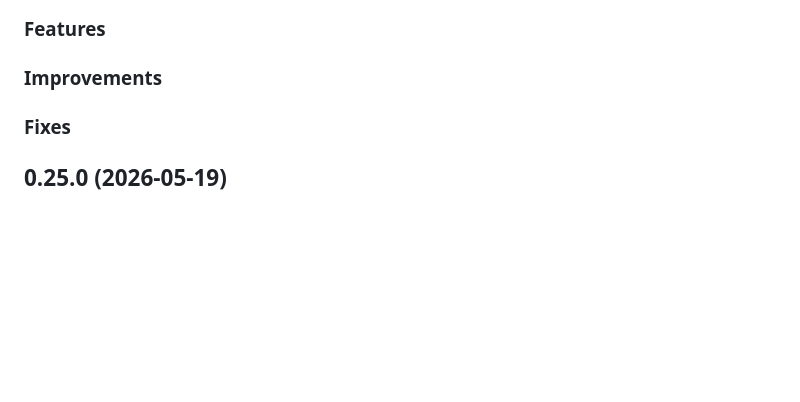
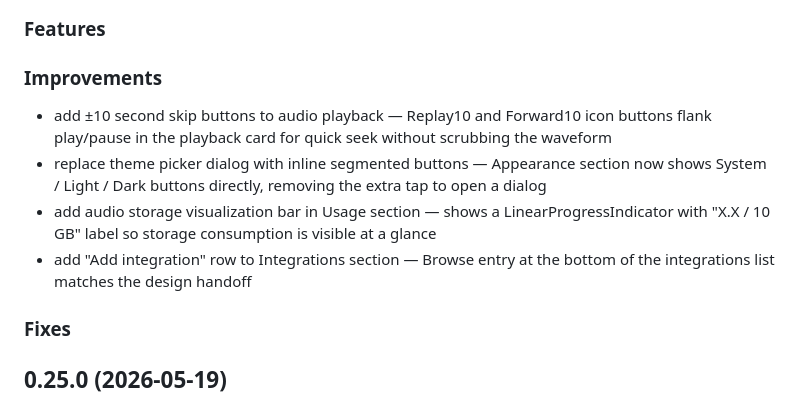
Before and after one commit to punassuming/twobits, a Markdown page: CHANGELOG.md, the part around the change. GitHub-like rendering; blank space fills up the shorter version.

Commit message:
feat: audio skip controls, inline appearance picker, storage bar, add integration row
A — Playback card gains Replay10 / Forward10 icon buttons flanking
    play/pause. SessionDetailViewModel.skipBackward/skipForward clamp to
    [0, duration] before delegating to seekPlayback().

B — Settings Appearance section replaces the SettingOptionRow + dialog
    with an inline SingleChoiceSegmentedButtonRow (System / Light / Dark)
    for immediate theme switching without an extra tap.

C — Usage section now opens with a LinearProgressIndicator showing
    audio storage against a 10 GB reference quota, labelled with the
    precise GB value from UsageStats.totalStorageBytes.

D — Integrations section gains an "Add integration / Browse" row at the
    bottom, matching the design handoff spec.

https://claude.ai/code/session_01LM9Znh7N4Akt7jfCuXrT78

```diff
--- a/CHANGELOG.md
+++ b/CHANGELOG.md
@@ -5,6 +5,11 @@
 ### Features
 
 ### Improvements
+
+* add ±10 second skip buttons to audio playback — Replay10 and Forward10 icon buttons flank play/pause in the playback card for quick seek without scrubbing the waveform
+* replace theme picker dialog with inline segmented buttons — Appearance section now shows System / Light / Dark buttons directly, removing the extra tap to open a dialog
+* add audio storage visualization bar in Usage section — shows a LinearProgressIndicator with "X.X / 10 GB" label so storage consumption is visible at a glance
+* add "Add integration" row to Integrations section — Browse entry at the bottom of the integrations list matches the design handoff
 
 ### Fixes
 
```
